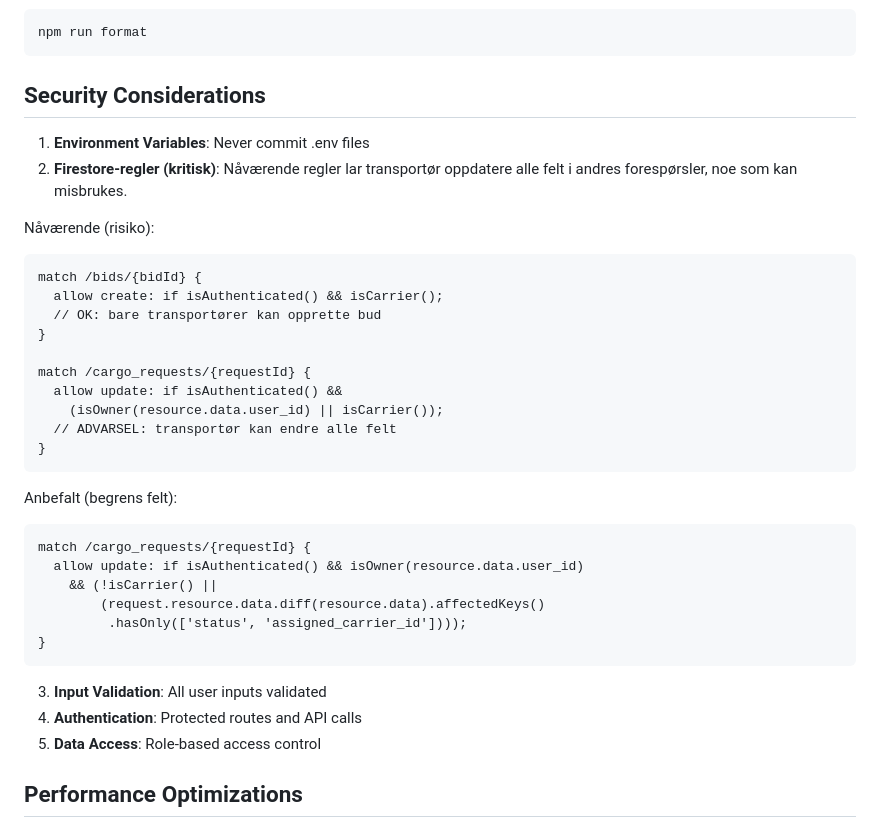
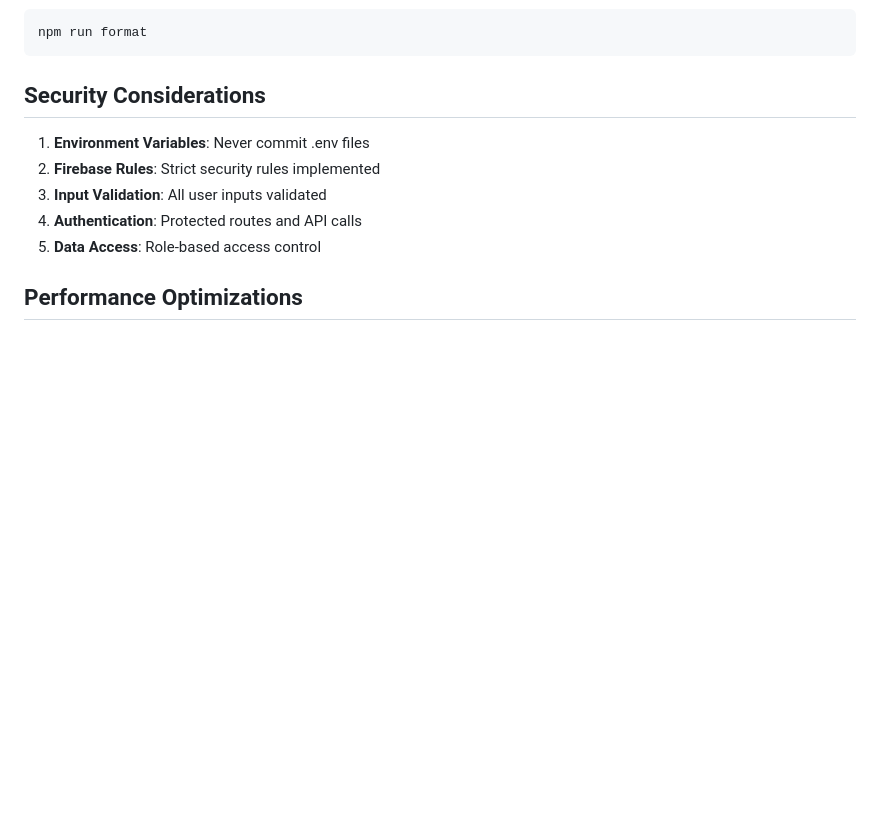
Before and after one commit to tobolovskaya/truckinfox, a Markdown page: IMPLEMENTATION_SUMMARY.md, the part around the change. Drawn GitHub-style; blank space fills up the shorter version.

Commit message:
Refactor security considerations in implementation summary to highlight strict Firebase rules

````diff
--- a/IMPLEMENTATION_SUMMARY.md
+++ b/IMPLEMENTATION_SUMMARY.md
@@ -281,34 +281,7 @@ npm run format
 ## Security Considerations
 
 1. **Environment Variables**: Never commit .env files
-2. **Firestore-regler (kritisk)**: Nåværende regler lar transportør oppdatere alle felt i andres forespørsler, noe som kan misbrukes.
-
-Nåværende (risiko):
-
-```rules
-match /bids/{bidId} {
-  allow create: if isAuthenticated() && isCarrier();
-  // OK: bare transportører kan opprette bud
-}
-
-match /cargo_requests/{requestId} {
-  allow update: if isAuthenticated() &&
-    (isOwner(resource.data.user_id) || isCarrier());
-  // ADVARSEL: transportør kan endre alle felt
-}
-```
-
-Anbefalt (begrens felt):
-
-```rules
-match /cargo_requests/{requestId} {
-  allow update: if isAuthenticated() && isOwner(resource.data.user_id)
-    && (!isCarrier() ||
-        (request.resource.data.diff(resource.data).affectedKeys()
-         .hasOnly(['status', 'assigned_carrier_id'])));
-}
-```
-
+2. **Firebase Rules**: Strict security rules implemented
 3. **Input Validation**: All user inputs validated
 4. **Authentication**: Protected routes and API calls
 5. **Data Access**: Role-based access control
````
